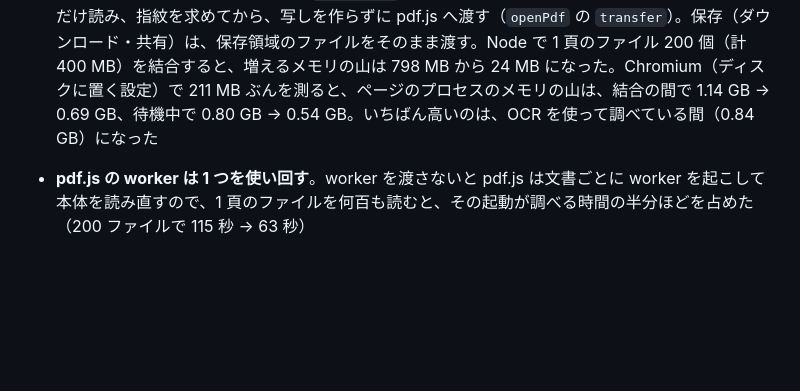
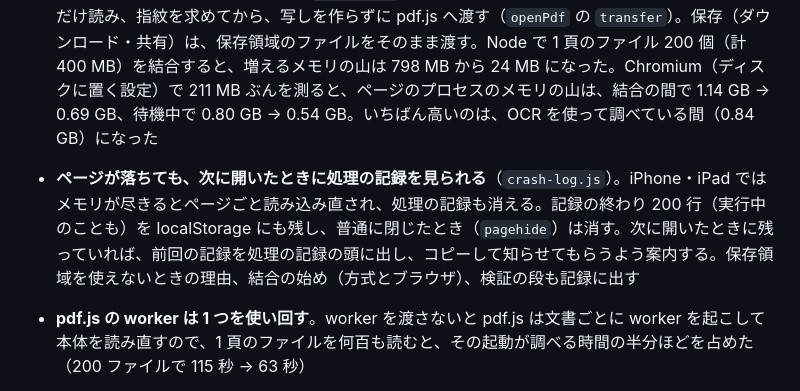
Before and after one commit to min-nano/portal, a Markdown page: README.md, the part around the change. GitHub-like rendering; blank space fills up the shorter version.

Commit message:
README: ページが落ちたときの処理の記録について書く
Co-Authored-By: Claude Opus 5.5 <noreply@anthropic.com>
Claude-Session: https://claude.ai/code/session_01YEyrT7ojwxPkxHgjySWmDr

```diff
--- a/README.md
+++ b/README.md
@@ -241,6 +241,7 @@ pdf.js には、PDF の外にあるデータ——**CMap・標準フォント・
   * 置き場所は `pdf-merger/<開いたページごとの名前>`。開いている間はその名前で Web Locks のロックを持ち、次に開いたときに、ロックの無い（閉じたか落ちたページの）置き場所を消す（ロックを使えないブラウザでは、1 日より古いものを消す）。書くのは worker（`stash-worker.js`）で、iPhone・iPad の Safari（15.2 から）でも使える同期の書き口（`createSyncAccessHandle`）を使う。読むのは画面の側（`getFile`）
   * 使えない環境（古いブラウザ・容量の上限など）では、これまでどおりメモリに持つ。結合した PDF を書けなかったときは、メモリの上で結合し直す
 * **結合した PDF は、1 ファイルずつ書き出す**（`merge.js` の `writeMergedPdf`）。pdf-lib の `save` は、元のファイルすべてと書き出す PDF を同時にメモリに持つ。そこで、元のファイルを 1 つ読んで頁を写したら、写した中身（画像・書体など）をすぐに保存領域へ書き出して手放し、頁そのもの（小さな辞書）と頁の木・目録・文書の情報は最後に書いて、相互参照表（xref）で締める。中身はバイト列のまま写すので、検証の指紋（`pageDigest`）は変わらない。検証では、書き出した PDF を 1 度だけ読み、指紋を求めてから、写しを作らずに pdf.js へ渡す（`openPdf` の `transfer`）。保存（ダウンロード・共有）は、保存領域のファイルをそのまま渡す。Node で 1 頁のファイル 200 個（計 400 MB）を結合すると、増えるメモリの山は 798 MB から 24 MB になった。Chromium（ディスクに置く設定）で 211 MB ぶんを測ると、ページのプロセスのメモリの山は、結合の間で 1.14 GB → 0.69 GB、待機中で 0.80 GB → 0.54 GB。いちばん高いのは、OCR を使って調べている間（0.84 GB）になった
+* **ページが落ちても、次に開いたときに処理の記録を見られる**（`crash-log.js`）。iPhone・iPad ではメモリが尽きるとページごと読み込み直され、処理の記録も消える。記録の終わり 200 行（実行中のことも）を localStorage にも残し、普通に閉じたとき（`pagehide`）は消す。次に開いたときに残っていれば、前回の記録を処理の記録の頭に出し、コピーして知らせてもらうよう案内する。保存領域を使えないときの理由、結合の始め（方式とブラウザ）、検証の段も記録に出す
 * **pdf.js の worker は 1 つを使い回す**。worker を渡さないと pdf.js は文書ごとに worker を起こして本体を読み直すので、1 頁のファイルを何百も読むと、その起動が調べる時間の半分ほどを占めた（200 ファイルで 115 秒 → 63 秒）
 
 * **ファイルを選ぶ**: Drive のファイル選択ダイアログで PDF を**いくつでも**選ぶ（押すたびに選ぶ・外すが切り替わり、フォルダを移っても残る。スマートフォンでも同じ）か、手元の PDF を追加・ドラッグ＆ドロップ。Drive の PDF は、サーバー（`/api/tools/pdf-book-merger/files`）から読み取り専用のトークンを受け取り、画面が Drive API から直接読む（`drive-download.js`。途中で切れた・流量を絞られたら、間を空けて続きから読み直し、トークンが切れていたら取り直す）。選んだファイルの一覧は、ファイルごとに**名前と設定の要約の 2 行に畳んで**並べ、配置や番号を直すときだけ開く（束が何ファイルもあっても一覧が長くならないように。開け閉めは一覧を描き直しても保つ）。一覧の並び順は、2 ファイル以上あるときに一覧の上に出る「並び順」のセレクトボックスで**追加順（古い順＝既定・新しい順。一度に選んだファイルは名前の順）・名前順（昇順・降順）・更新日時順（古い順・新しい順）**から選べる（更新日時は Drive が `modifiedTime`、手元のファイルが `lastModified`。分からないファイルは、新しい順でも後ろ）。あとから足したファイルも選んでいる順の位置に入る。ファイルが 2 つ以上読み終わると、隣に「配置を一括設定」のセレクトボックスが出て、**全ファイルの配置をまとめて変えられる**（例: すべて「先頭に置く」にして、並び順を名前順にすれば、名前の順にそのままつなぐ）。配置を選んだときはファイルごとの番号・進み方を残し、「自動に戻す」はファイル名と頁番号からの推測に戻して、手で入れた番号・進み方も消す。選んだあとは「まとめて変える…」に戻る。要約は配置と、本文なら**頁番号を頁の順に並べて**書く（`本文(頁番号: -11, -9, -7...13, 15)`。長い並びは、はじめの 3 つと終わりの 2 つだけを出して間を「...」で詰める。番号が飛んでいるところは詰めずに、飛んだ先から並べ直すので、「...」の中に飛びが隠れない）。表紙などは頁数と先頭の頁の番号、進み方を逆順にしたファイルは「最後の頁から」を添える。番号を読めた頁の数と文字情報の無い頁は、開いたときに出す
```
